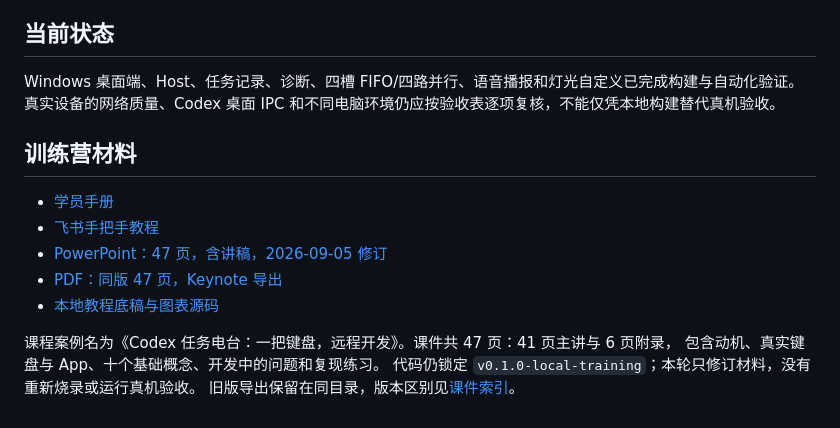
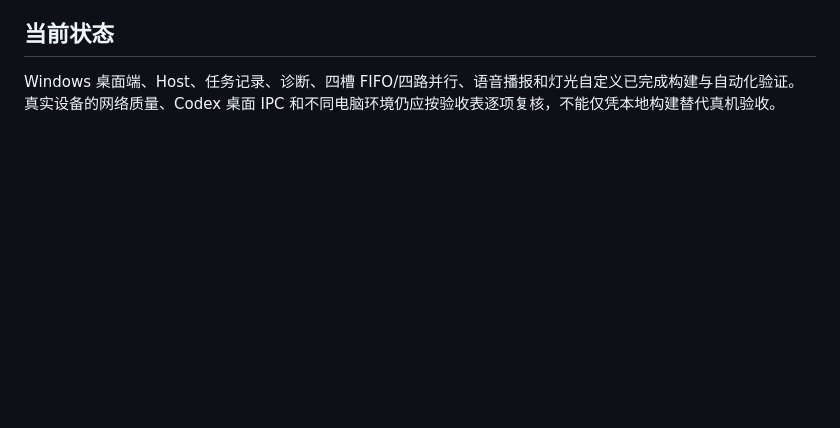
Before and after one commit to sil1021yan-ai/Codex_Keyboard, a Markdown page: README.md, the part around the change. Drawn GitHub-style; blank space fills up the shorter version.

Commit message:
Remove training materials from README

```diff
--- a/README.md
+++ b/README.md
@@ -69,16 +69,3 @@ Windows 移植目前先使用独立的 `windows-host/` 和 Windows Tauri 桌面
 ## 当前状态
 
 Windows 桌面端、Host、任务记录、诊断、四槽 FIFO/四路并行、语音播报和灯光自定义已完成构建与自动化验证。真实设备的网络质量、Codex 桌面 IPC 和不同电脑环境仍应按验收表逐项复核，不能仅凭本地构建替代真机验收。
-
-## 训练营材料
-
-- [学员手册](docs/训练营学员手册.md)
-- [飞书手把手教程](https://rx5emoyb8vg.feishu.cn/docx/R7uTdHTbMotf0px4sy6cPu7nn0f)
-- [PowerPoint：47 页，含讲稿，2026-09-05 修订](projects/codex-radio_ppt169_20260810/exports/Codex任务电台_课程案例_Lark_47页_20260905.pptx)
-- [PDF：同版 47 页，Keynote 导出](projects/codex-radio_ppt169_20260810/exports/Codex任务电台_课程案例_Lark_47页_20260905.pdf)
-- [本地教程底稿与图表源码](projects/feishu_tutorial_20260817/draft.md)
-
-课程案例名为《Codex 任务电台：一把键盘，远程开发》。课件共 47 页：41 页主讲与 6 页附录，
-包含动机、真实键盘与 App、十个基础概念、开发中的问题和复现练习。
-代码仍锁定 `v0.1.0-local-training`；本轮只修订材料，没有重新烧录或运行真机验收。
-旧版导出保留在同目录，版本区别见[课件索引](projects/codex-radio_ppt169_20260810/README.md)。
```
